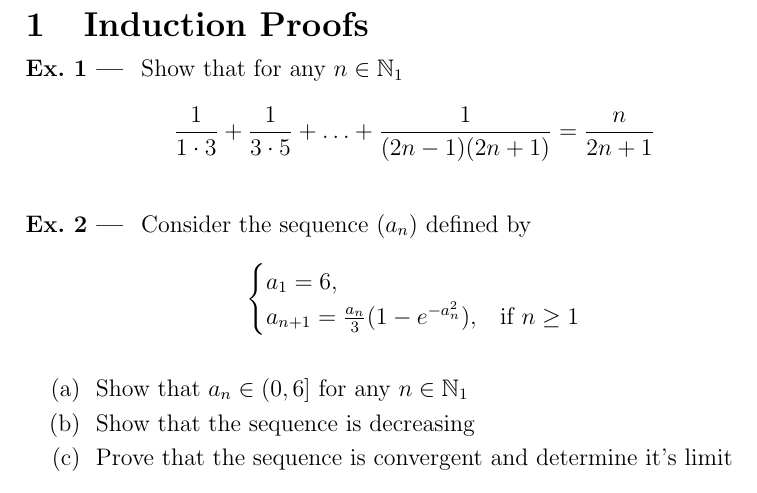
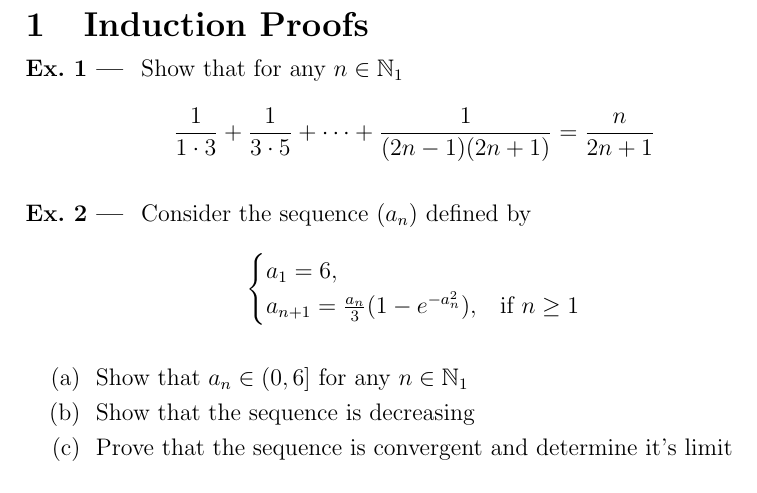
Before and after one commit to lovesegfault/hard-calc, a LaTeX problem sheet (exercises.tex): part of page 1 of 11, cut so that both start at the same text. Compiled offline with pdfLaTeX.

Commit message:
Formatting fixes

```diff
--- a/exercises.tex
+++ b/exercises.tex
@@ -10,19 +10,21 @@
 
 \section{Induction Proofs}
 \begin{ExerciseList}
-	\Exercise
-	Show that for any $n\in\mathbb N_1$
-	$$\frac{1}{1 \cdot 3}+\frac{1}{3 \cdot 5}+\ldots+\frac{1}{(2n-1)(2n+1)}=\frac{n}{2n+1}$$
+	\Exercise Show that for any \(n\in\mathbb N_1\)
+
+	\[
+		\frac{1}{1 \cdot 3} + \frac{1}{3 \cdot 5} + \cdots + \frac{1}{(2n-1)(2n+1)} = \frac{n}{2n+1}
+	\]
 
 	\Exercise
-	Consider the sequence $(a_n)$ defined by
+	Consider the sequence \((a_n)\) defined by
 	\[
 		\begin{cases}
-			a_1=6,\\
-			a_{n+1}  = \frac{a_n}{3}(1-e^{-a_n^2}), & \mbox{if $n\ge 1$} \\
+			a_1=6, \\
+			a_{n+1}  = \frac{a_n}{3}(1-e^{-a_n^2}), & \mbox{if \(n\ge 1\)} \\
 		\end{cases}
 	\]
-	\Question{Show that $a_n\in (0,6]$ for any $n\in\mathbb N_1$}
+	\Question{Show that \(a_n\in (0,6]\) for any \(n\in\mathbb N_1\)}
 	\Question{Show that the sequence is decreasing}
 	\Question{Prove that the sequence is convergent and determine it's limit}
 
```
Also changed, not shown: exercises.tex (6 more changed lines).
